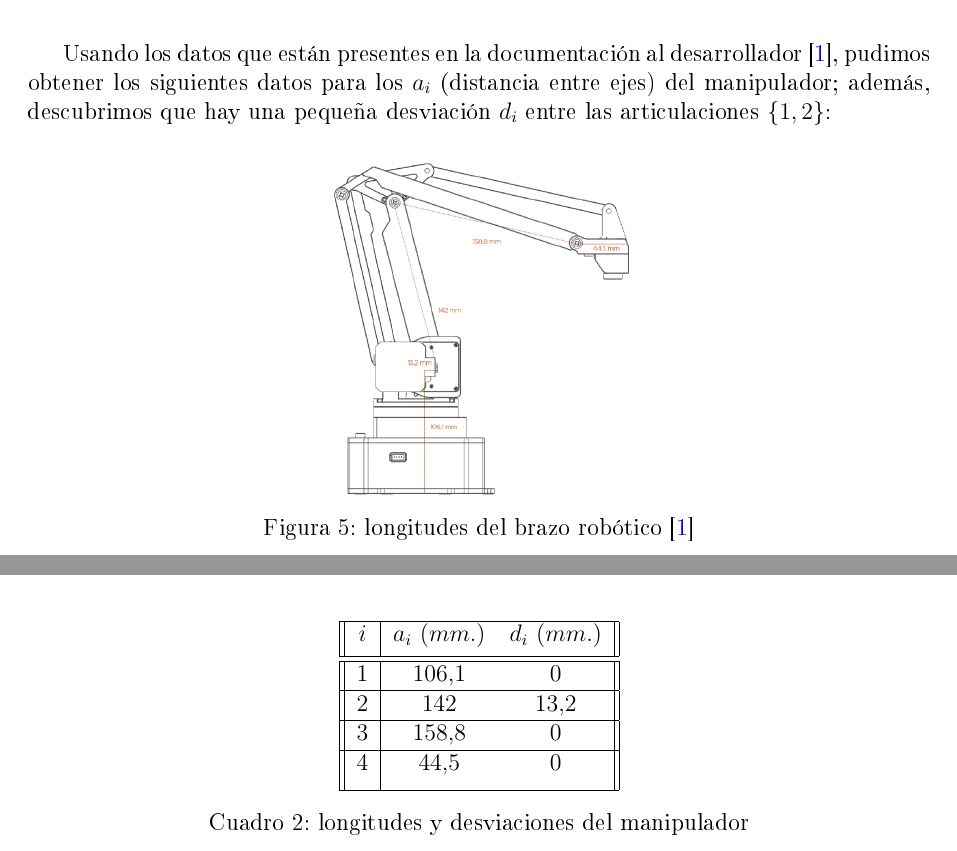
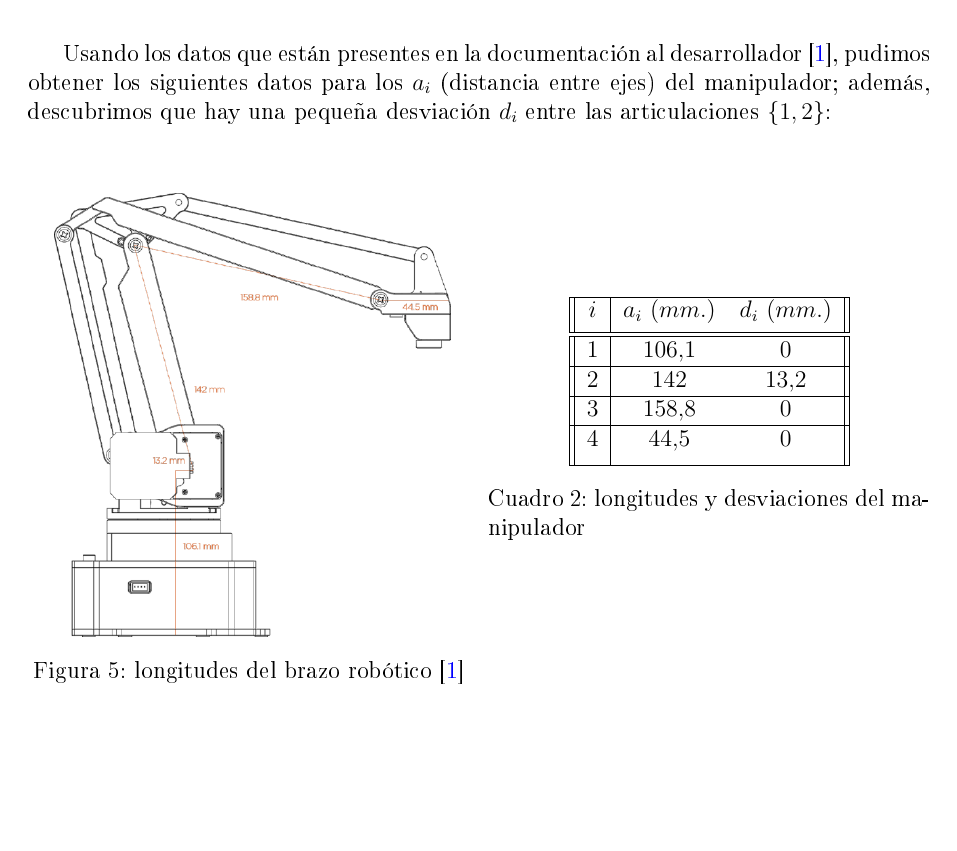
Before and after one commit to pArm-TFG/pArm-configurator, a LaTeX document (docs/memory/memory.tex): two parts of pages 4 and 5 of 7 before the commit and part of page 4 of 7 after it, the two joined at a grey line, cut so that both start at the same text, the shorter picture padded with empty space. The pictures show the PDF file docs/memory/memory.pdf that the author committed with the source.

Commit message:
Updated memory

```diff
--- a/docs/memory/memory.tex
+++ b/docs/memory/memory.tex
@@ -184,14 +184,18 @@ configuración que obtuvimos fue la siguiente:
 Usando los datos que están presentes en la documentación al desarrollador \cite{developer_guide_uarm},
 pudimos obtener los siguientes datos para los $a_i$ (distancia entre ejes) del manipulador; además,
 descubrimos que hay una pequeña desviación $d_i$ entre las articulaciones $\{1, 2\}$:
+
+\begin{table}[ht]
+    \begin{minipage}{.49\linewidth}
         \begin{figure}[H]
             \centering
-    \includegraphics[height=6cm]{images/sizes.png}
+            \includegraphics[width=\linewidth]{images/sizes.png}
             \caption{longitudes del brazo robótico \cite{developer_guide_uarm}}
             \label{fig:sizes}
         \end{figure}
-
-\begin{table}[H]
+    \end{minipage}
+    \hfill
+    \begin{minipage}{.49\linewidth}
         \centering
         \begin{tabular}{|| c | c c ||}
             \hline
@@ -207,6 +211,7 @@ descubrimos que hay una pequeña desviación $d_i$ entre las articulaciones $\{1
             \hline
         \end{tabular}
         \caption{longitudes y desviaciones del manipulador}
+    \end{minipage}
 \end{table}
 
 De esta manera, con los datos obtenidos, obtenemos las siguientes tablas de \textit{Denavit–Hartenberg}:
```
Also changed, not shown: docs/memory/memory.pdf, 3 other files. Lines whose indentation alone changed are shown as unchanged.
